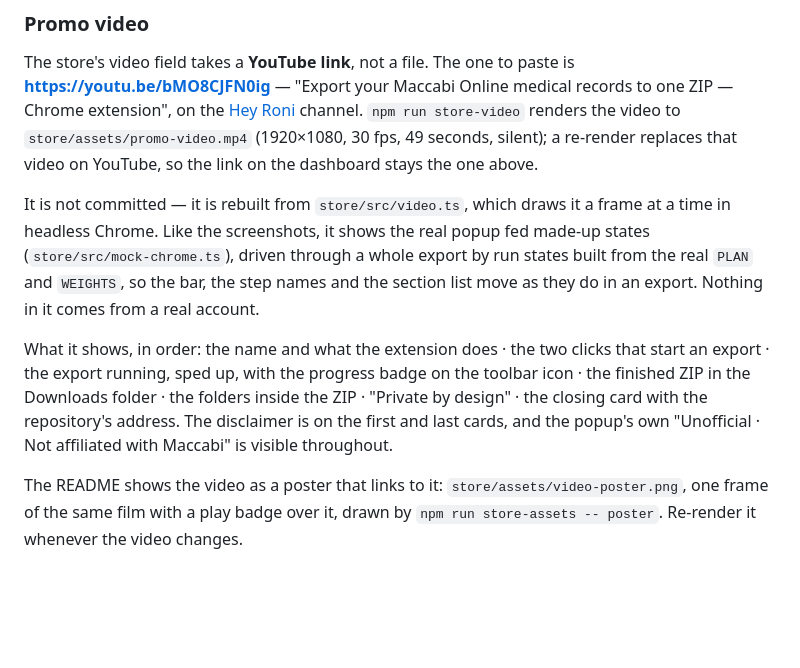
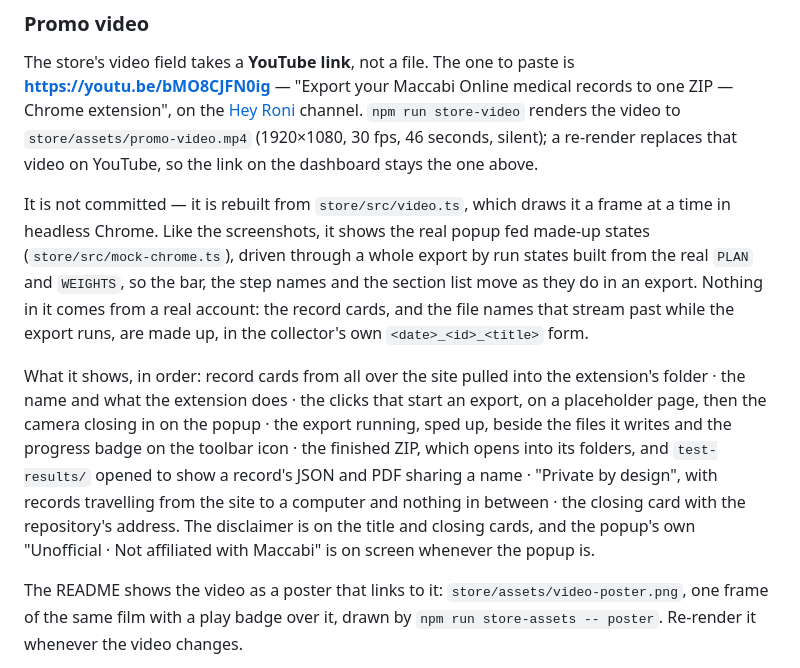
Before and after one commit to RoniRachmani/health-records-export-for-maccabi, a Markdown page: docs/store-listing.md, the part around the change. GitHub-like rendering; blank space fills up the shorter version.

```diff
--- a/docs/store-listing.md
+++ b/docs/store-listing.md
@@ -96,18 +96,22 @@ placeholder page, never a real account. The text around the popup comes from `SH
 The store's video field takes a **YouTube link**, not a file. The one to paste is
 **https://youtu.be/bMO8CJFN0ig** — "Export your Maccabi Online medical records to one ZIP — Chrome extension",
 on the [Hey Roni](https://www.youtube.com/@Hey-Roni-Dev) channel. `npm run store-video` renders the video to
-`store/assets/promo-video.mp4` (1920×1080, 30 fps, 49 seconds, silent); a re-render replaces that video on YouTube, so
+`store/assets/promo-video.mp4` (1920×1080, 30 fps, 46 seconds, silent); a re-render replaces that video on YouTube, so
 the link on the dashboard stays the one above.
 
 It is not committed — it is rebuilt from `store/src/video.ts`, which draws it a frame at a time in headless
 Chrome. Like the screenshots, it shows the real popup fed made-up states (`store/src/mock-chrome.ts`), driven
 through a whole export by run states built from the real `PLAN` and `WEIGHTS`, so the bar, the step names and the
-section list move as they do in an export. Nothing in it comes from a real account.
+section list move as they do in an export. Nothing in it comes from a real account: the record cards, and the
+file names that stream past while the export runs, are made up, in the collector's own `<date>_<id>_<title>` form.
 
-What it shows, in order: the name and what the extension does · the two clicks that start an export · the export
-running, sped up, with the progress badge on the toolbar icon · the finished ZIP in the Downloads folder · the
-folders inside the ZIP · "Private by design" · the closing card with the repository's address. The disclaimer is
-on the first and last cards, and the popup's own "Unofficial · Not affiliated with Maccabi" is visible throughout.
+What it shows, in order: record cards from all over the site pulled into the extension's folder · the name and
+what the extension does · the clicks that start an export, on a placeholder page, then the camera closing in on the
+popup · the export running, sped up, beside the files it writes and the progress badge on the toolbar icon · the
+finished ZIP, which opens into its folders, and `test-results/` opened to show a record's JSON and PDF sharing a
+name · "Private by design", with records travelling from the site to a computer and nothing in between · the
+closing card with the repository's address. The disclaimer is on the title and closing cards, and the popup's own
+"Unofficial · Not affiliated with Maccabi" is on screen whenever the popup is.
 
 The README shows the video as a poster that links to it: `store/assets/video-poster.png`, one frame of the same film
 with a play badge over it, drawn by `npm run store-assets -- poster`. Re-render it whenever the video changes.
```
Also changed, not shown: CLAUDE.md (+7 -6 lines), README.md (+2 -2 lines), store/assets/video-poster.png, 3 other files.
